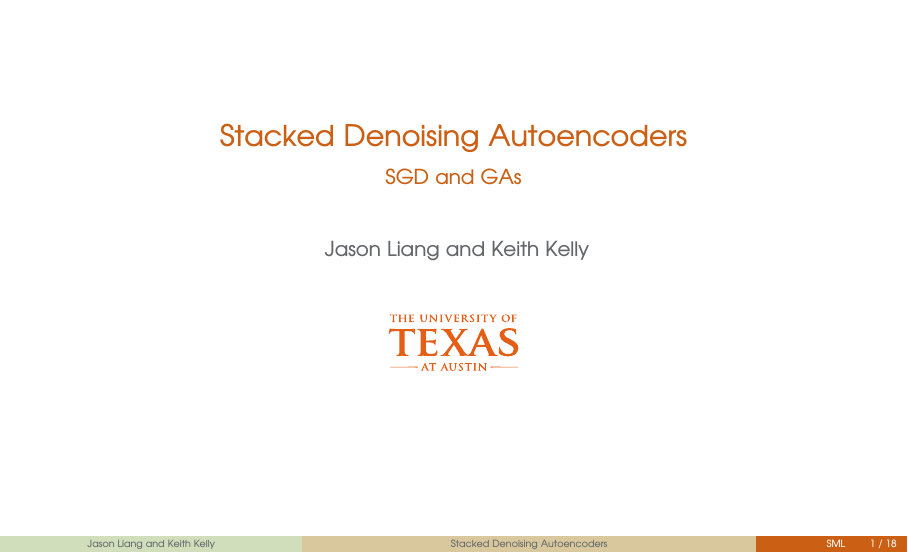
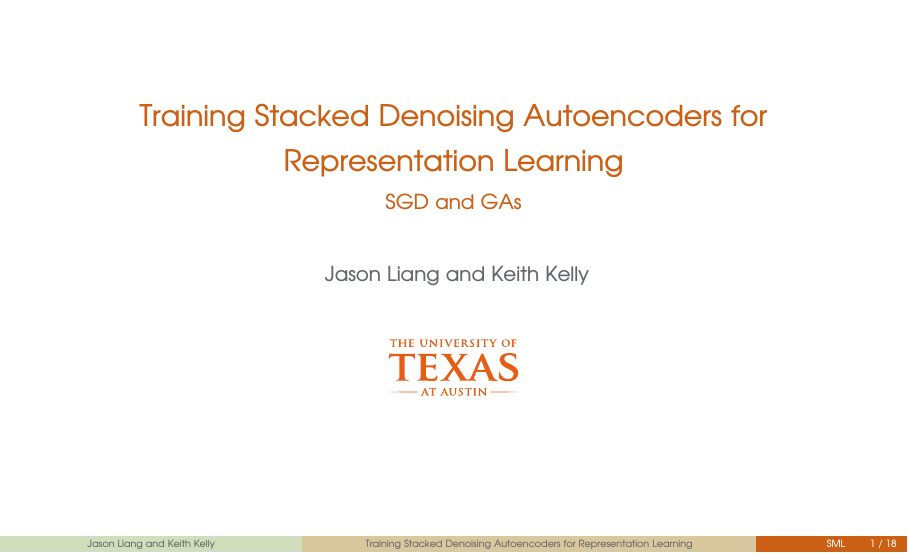
Before and after one commit to jasonzliang/autoencoder, a LaTeX poster (presentation/presentation.tex): page 1 of 18. Compiled offline with pdfLaTeX.

Commit message:
title update

```diff
--- a/presentation/presentation.tex
+++ b/presentation/presentation.tex
@@ -95,7 +95,7 @@
 \pgfdeclareimage[height=1.0cm]{utbig}{logos/UTWordmark.pdf}
 \pgfdeclareimage[height=0.6cm]{ut}{logos/UTWordmark.pdf}
 
-\title{Stacked Denoising Autoencoders}
+\title{Training Stacked Denoising Autoencoders for Representation Learning}
 \subtitle{SGD and GAs}
 \author[Jason Liang and Keith Kelly]{ {Jason~Liang and Keith~Kelly} \\
 }
```
